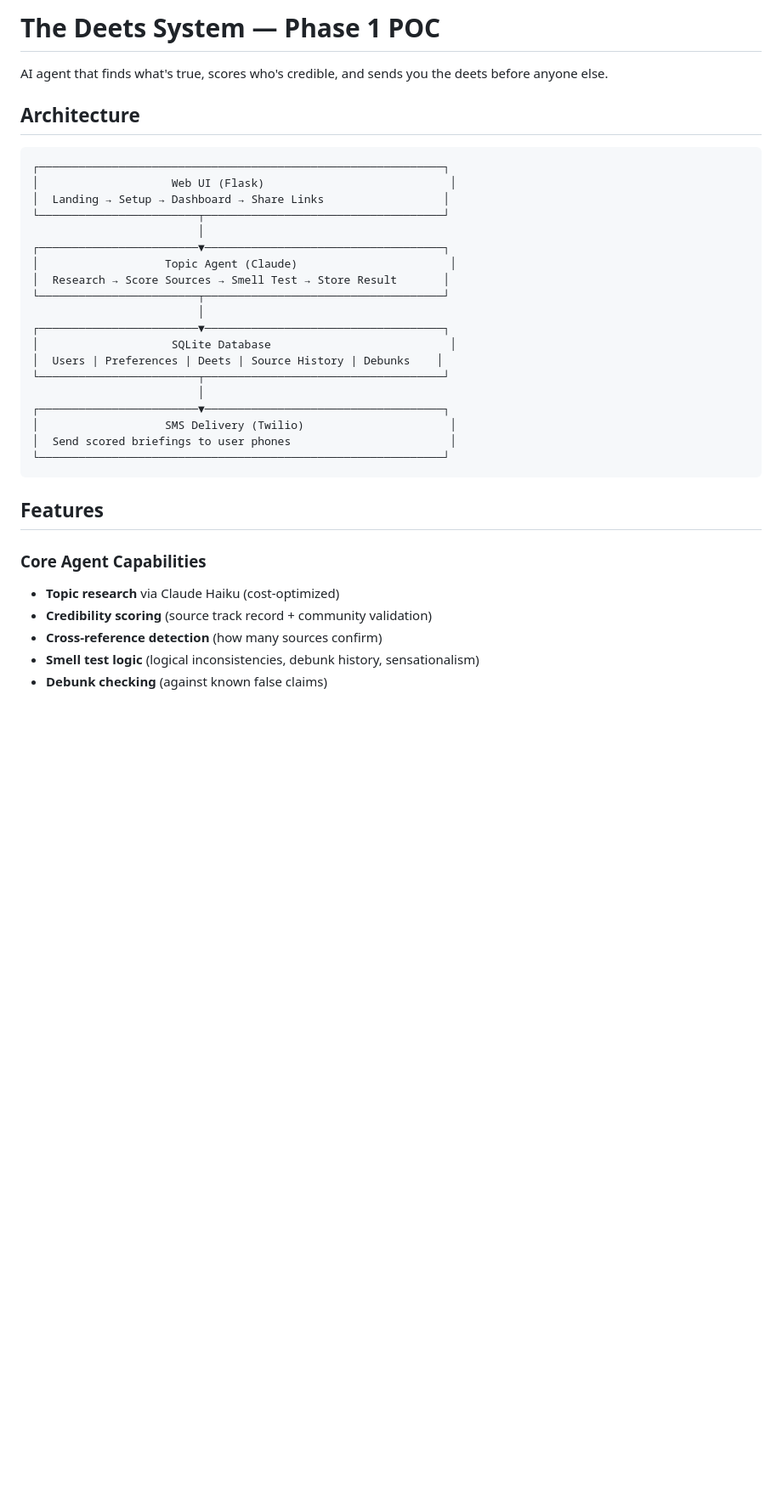
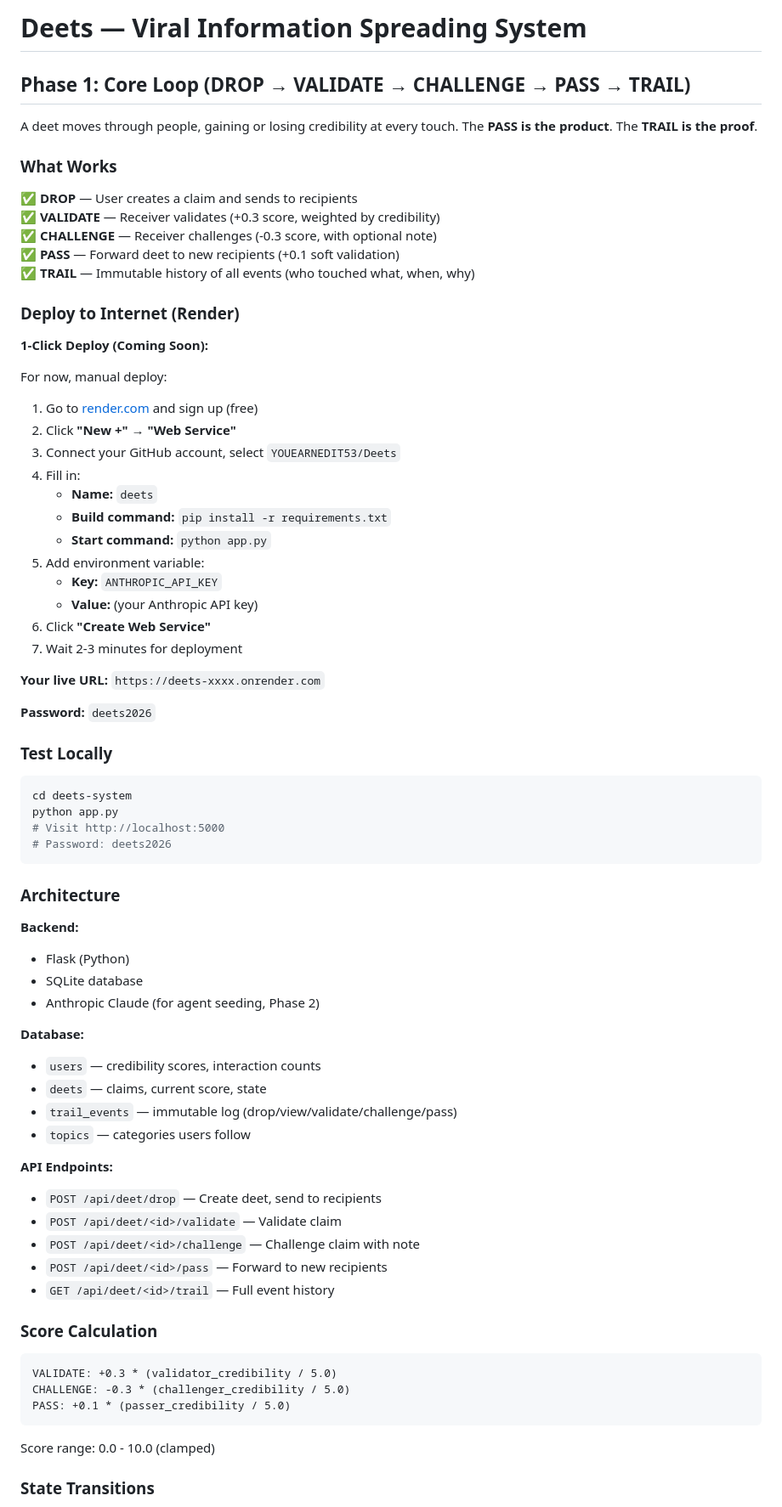
Before and after one commit to YOUEARNEDIT53/Deets, a Markdown page: deets-system/README.md, the part around one of its changes. Shown at 85% size. Rendered like a GitHub page; blank space fills up the shorter version.

````diff
--- a/deets-system/README.md
+++ b/deets-system/README.md
@@ -1,37 +1,78 @@
-# The Deets System — Phase 1 POC
+# Deets — Viral Information Spreading System
 
-AI agent that finds what's true, scores who's credible, and sends you the deets before anyone else.
+## Phase 1: Core Loop (DROP → VALIDATE → CHALLENGE → PASS → TRAIL)
 
-## Architecture
+A deet moves through people, gaining or losing credibility at every touch. The **PASS is the product**. The **TRAIL is the proof**.
+
+### What Works
+
+✅ **DROP** — User creates a claim and sends to recipients
+✅ **VALIDATE** — Receiver validates (+0.3 score, weighted by credibility)
+✅ **CHALLENGE** — Receiver challenges (-0.3 score, with optional note)
+✅ **PASS** — Forward deet to new recipients (+0.1 soft validation)
+✅ **TRAIL** — Immutable history of all events (who touched what, when, why)
+
+### Deploy to Internet (Render)
+
+**1-Click Deploy (Coming Soon):**
+
+For now, manual deploy:
+
+1. Go to [render.com](https://render.com) and sign up (free)
+2. Click **"New +"** → **"Web Service"**
+3. Connect your GitHub account, select `YOUEARNEDIT53/Deets`
+4. Fill in:
+   - **Name:** `deets`
+   - **Build command:** `pip install -r requirements.txt`
+   - **Start command:** `python app.py`
+5. Add environment variable:
+   - **Key:** `ANTHROPIC_API_KEY`
+   - **Value:** (your Anthropic API key)
+6. Click **"Create Web Service"**
+7. Wait 2-3 minutes for deployment
+
+**Your live URL:** `https://deets-xxxx.onrender.com`
+
+**Password:** `deets2026`
+
+### Test Locally
+
+```bash
+cd deets-system
+python app.py
+# Visit http://localhost:5000
+# Password: deets2026
+```
+
+### Architecture
+
+**Backend:**
+- Flask (Python)
+- SQLite database
+- Anthropic Claude (for agent seeding, Phase 2)
+
+**Database:**
+- `users` — credibility scores, interaction counts
+- `deets` — claims, current score, state
+- `trail_events` — immutable log (drop/view/validate/challenge/pass)
+- `topics` — categories users follow
+
+**API Endpoints:**
+- `POST /api/deet/drop` — Create deet, send to recipients
+- `POST /api/deet/<id>/validate` — Validate claim
+- `POST /api/deet/<id>/challenge` — Challenge claim with note
+- `POST /api/deet/<id>/pass` — Forward to new recipients
+- `GET /api/deet/<id>/trail` — Full event history
+
+### Score Calculation
 
 ```
-┌─────────────────────────────────────────────────────────────┐
-│                    Web UI (Flask)                            │
-│  Landing → Setup → Dashboard → Share Links                  │
-└────────────────────────┬────────────────────────────────────┘
-                         │
-┌────────────────────────▼────────────────────────────────────┐
-│                   Topic Agent (Claude)                       │
-│  Research → Score Sources → Smell Test → Store Result       │
-└────────────────────────┬────────────────────────────────────┘
-                         │
-┌────────────────────────▼────────────────────────────────────┐
-│                    SQLite Database                           │
-│  Users | Preferences | Deets | Source History | Debunks    │
-└────────────────────────┬────────────────────────────────────┘
-                         │
-┌────────────────────────▼────────────────────────────────────┐
-│                   SMS Delivery (Twilio)                      │
-│  Send scored briefings to user phones                        │
-└─────────────────────────────────────────────────────────────┘
+VALIDATE: +0.3 * (validator_credibility / 5.0)
+CHALLENGE: -0.3 * (challenger_credibility / 5.0)
+PASS: +0.1 * (passer_credibility / 5.0)
 ```
 
-## Features
+Score range: 0.0 - 10.0 (clamped)
 
-### Core Agent Capabilities
-- **Topic research** via Claude Haiku (cost-optimized)
-- **Credibility scoring** (source track record + community validation)
-- **Cross-reference detection** (how many sources confirm)
-- **Smell test logic** (logical inconsistencies, debunk history, sensationalism)
-- **Debunk checking** (against known false claims)
+### State Transitions
 
````
Also changed, not shown: other parts of deets-system/README.md (+25 -159 lines).
